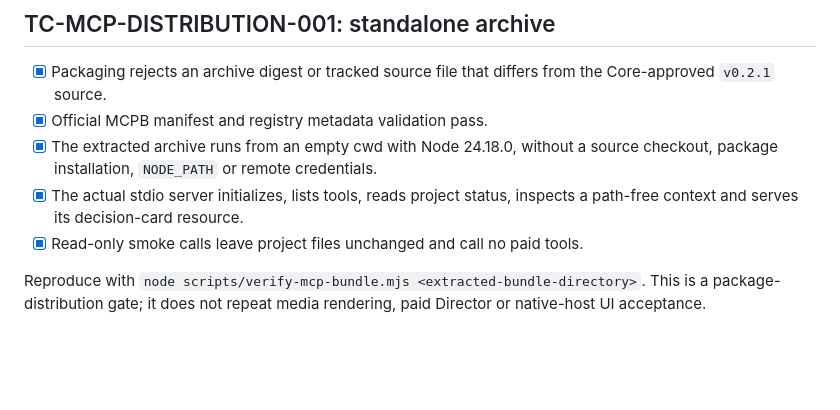
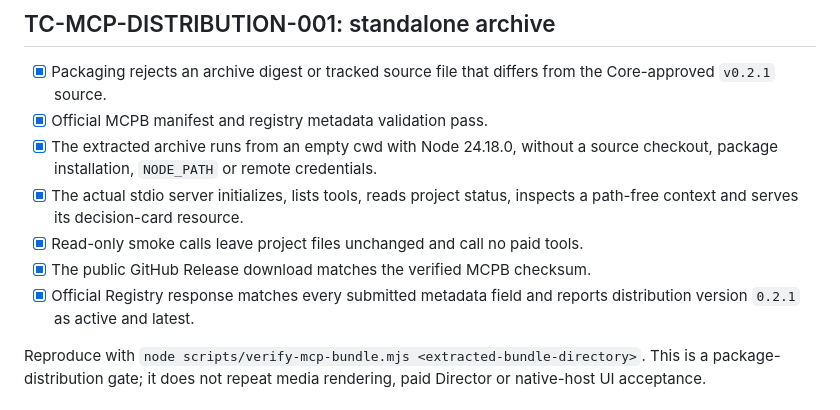
Before and after one commit to jiyangnan/AgentMesh-CreatorCut, a Markdown page: docs/test-cases/test-cases.md, the part around the change. Rendered like a GitHub page; blank space fills up the shorter version.

Commit message:
docs: record verified CreatorCut MCP Registry publication

```diff
--- a/docs/test-cases/test-cases.md
+++ b/docs/test-cases/test-cases.md
@@ -10,6 +10,9 @@
 - [x] The actual stdio server initializes, lists tools, reads project status,
       inspects a path-free context and serves its decision-card resource.
 - [x] Read-only smoke calls leave project files unchanged and call no paid tools.
+- [x] The public GitHub Release download matches the verified MCPB checksum.
+- [x] Official Registry response matches every submitted metadata field and
+      reports distribution version `0.2.1` as active and latest.
 
 Reproduce with `node scripts/verify-mcp-bundle.mjs <extracted-bundle-directory>`.
 This is a package-distribution gate; it does not repeat media rendering, paid
```
